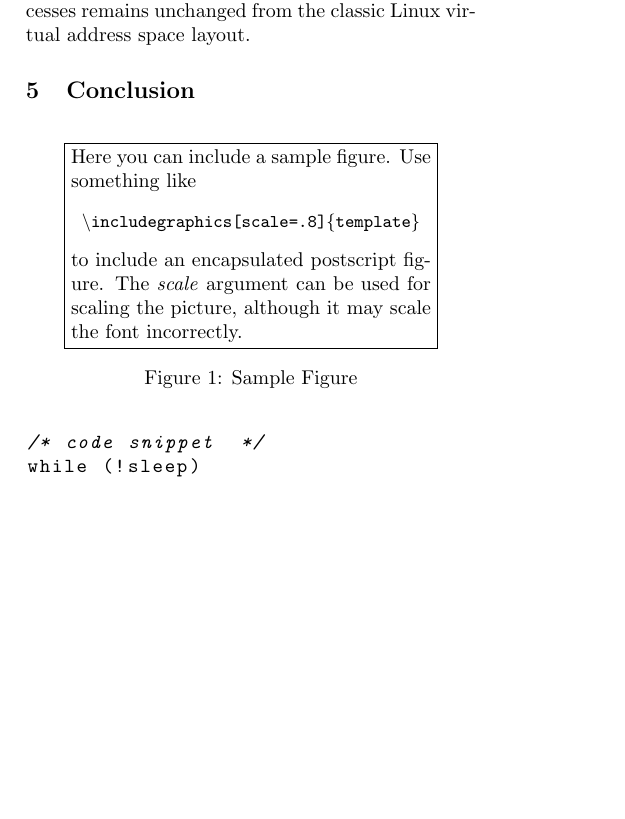
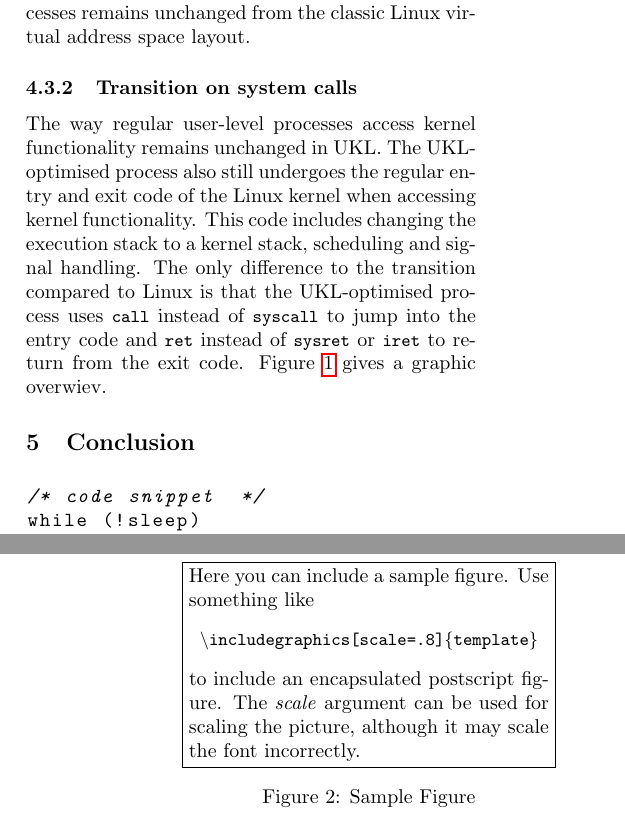
Before and after one commit to arrowtip/ukl-report, a LaTeX paper (template.tex): part of one column of page 4 of 6 before the commit and two parts of the columns of pages 4 and 5 of 6 after it, the two joined at a grey line, cut so that both start at the same text, the shorter picture padded with empty space. Compiled offline with pdfLaTeX.

Commit message:
add and finish section about transition code

```diff
--- a/template.tex
+++ b/template.tex
@@ -13,6 +13,7 @@
 % TODO: Change draft to final before submitting final version.
 \usepackage[draft]{styles/ka-style}
 \usepackage{cite,xspace,ifthen,graphicx,listings,url}
+\usepackage[inkscapeformat=pdf]{svg}
 
 \usepackage[
    pdfauthor={Author},
@@ -339,3 +340,12 @@
       The virtual address space of regular user-level processes remains unchanged from
       the classic Linux virtual address space layout.
 
+    \subsubsection{Transition on system calls}
+      The way regular user-level processes access kernel functionality remains unchanged in UKL.
+      The UKL-optimised process also still undergoes the regular entry and exit code of
+      the Linux kernel when accessing kernel functionality.
+      This code includes changing the execution stack to a kernel stack, scheduling and signal handling.
+      The only difference to the transition compared to Linux is that the UKL-optimised process uses
+      \code{call} instead of \code{syscall} to jump into the entry code and \code{ret} instead
+      of \code{sysret} or \code{iret} to return from the exit code.
+      Figure \ref{fig:ukl-transition} gives a graphic overwiev.
@@ -342,3 +357,7 @@
+        \label{fig:ukl-transition}
+      \end{figure*}
+
+
 
 \section{Conclusion}\label{sec:conclusion}
 
```
Also changed, not shown: fig/entry-exit.svg (added), fig/template.eps (deleted), fig/template.pdf (deleted), template.tex (12 more changed lines), 1 other file.
